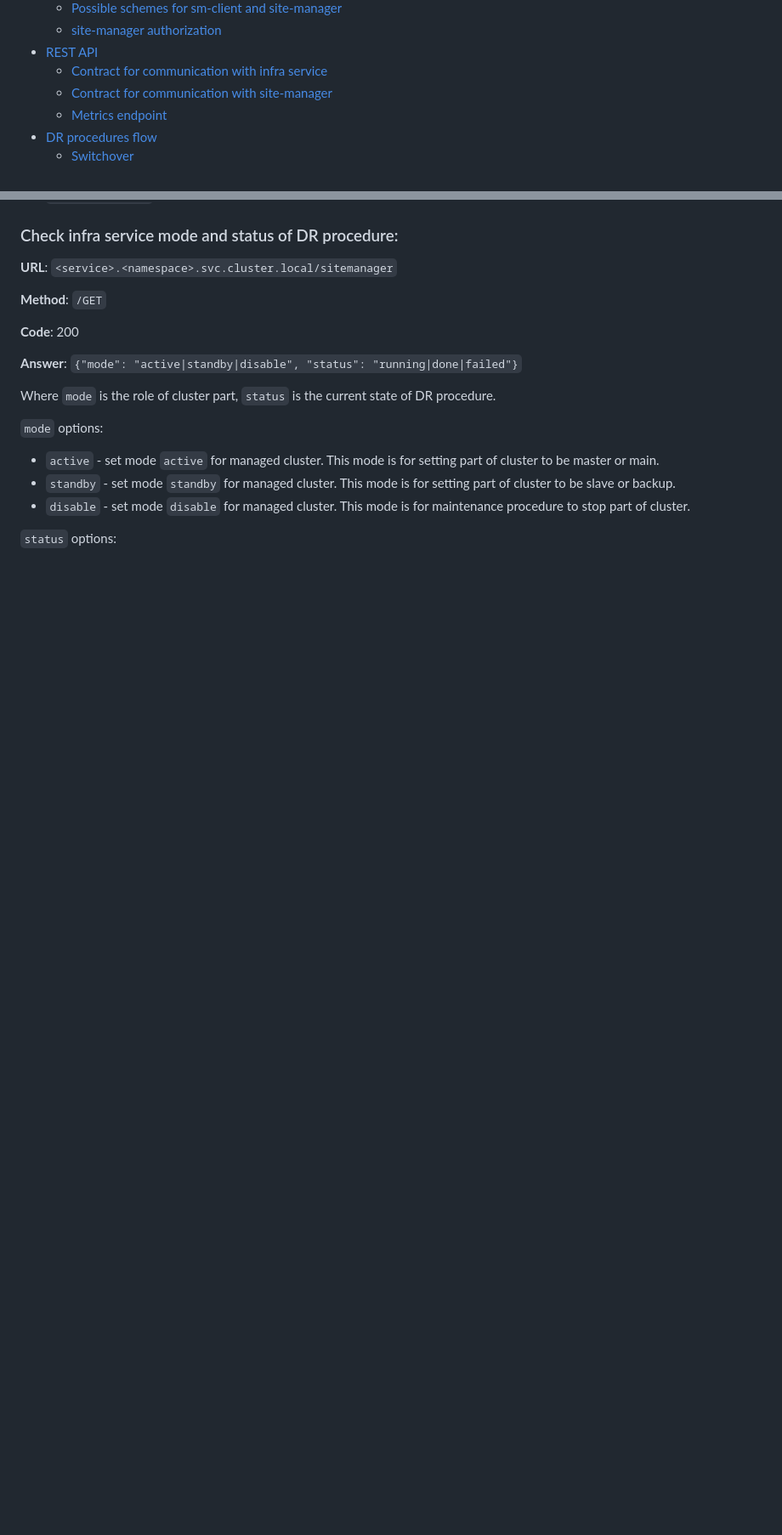
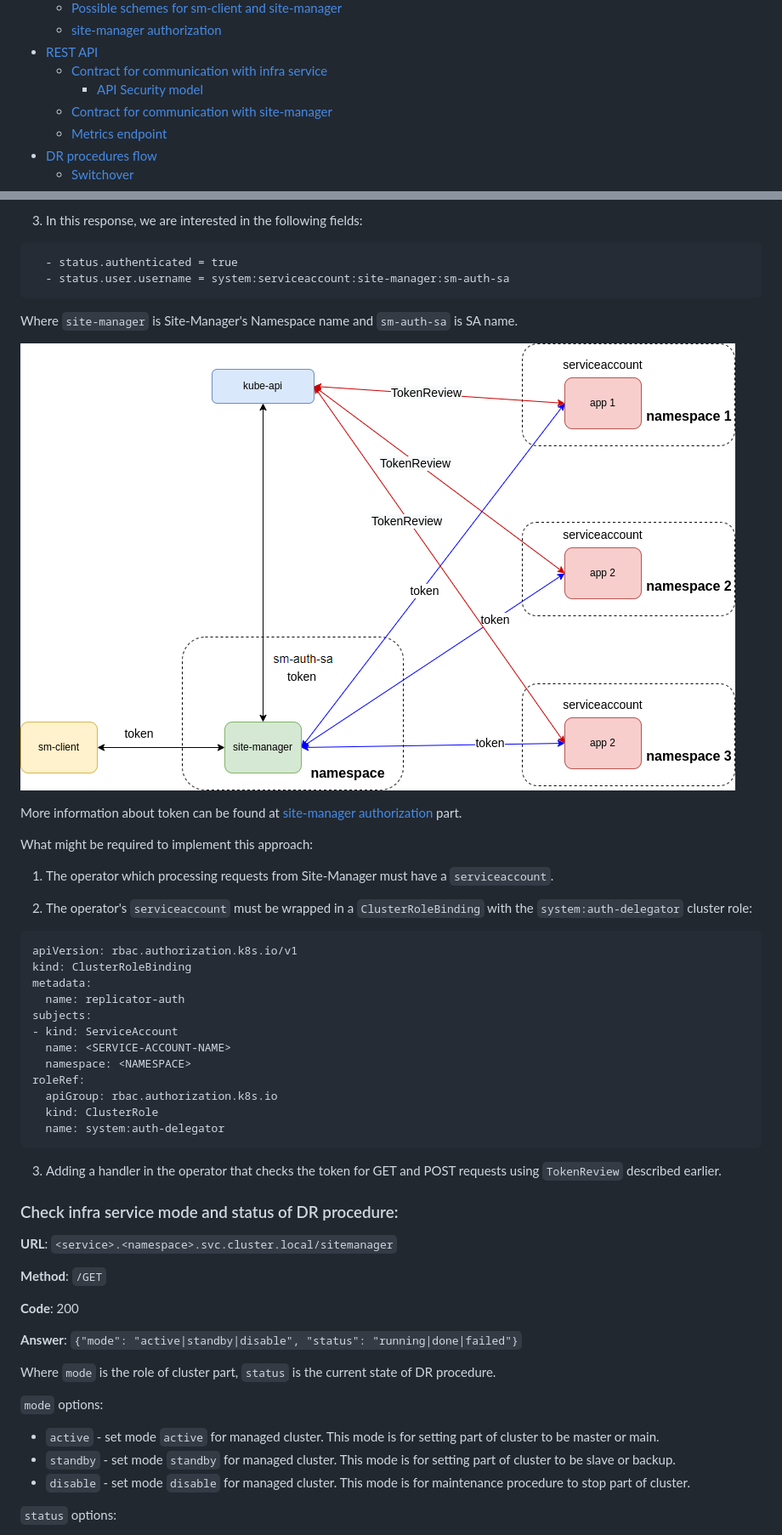
Before and after one commit to Netcracker/DRNavigator, a Markdown page: documentation/Architecture.md, 2 parts joined by grey strips. Shown at 85% size. GitHub-like rendering; pictures changed too: documentation/images/site-manager-http-auth.png (added); blank space fills up the shorter version.

````diff
--- a/documentation/Architecture.md
+++ b/documentation/Architecture.md
@@ -10,6 +10,7 @@
     - [site-manager authorization](#site-manager-authorization)
 - [REST API](#rest-api)
     - [Contract for communication with infra service](#contract-for-communication-with-infra-service)
+        - [API Security model](#api-security-model)
     - [Contract for communication with site-manager](#contract-for-communication-with-site-manager)
     - [Metrics endpoint](#metrics-endpoint)
 - [DR procedures flow](#dr-procedures-flow)
@@ -194,3 +246,38 @@ This part describes which contract must implement the service so that the Site-m
+3) In this response, we are interested in the following fields:
+
+```
+  - status.authenticated = true
+  - status.user.username = system:serviceaccount:site-manager:sm-auth-sa
+```
+
+Where `site-manager` is Site-Manager's Namespace name and `sm-auth-sa` is SA name.
+
+![](/documentation/images/site-manager-http-auth.png)
+
+More information about token can be found at [site-manager authorization](#site-manager-authorization) part.
+
+What might be required to implement this approach:
+
+1. The operator which processing requests from Site-Manager must have a `serviceaccount`.
+
+2. The operator's `serviceaccount` must be wrapped in a `ClusterRoleBinding` with the `system:auth-delegator` cluster role:
+
+```
+apiVersion: rbac.authorization.k8s.io/v1
+kind: ClusterRoleBinding
+metadata:
+  name: replicator-auth
+subjects:
+- kind: ServiceAccount
+  name: <SERVICE-ACCOUNT-NAME>
+  namespace: <NAMESPACE>
+roleRef:
+  apiGroup: rbac.authorization.k8s.io
+  kind: ClusterRole
+  name: system:auth-delegator
+```
+
+3. Adding a handler in the operator that checks the token for GET and POST requests using `TokenReview` described earlier.
 
 ### Check infra service mode and status of DR procedure:
 
````
Also changed, not shown: other parts of documentation/Architecture.md (+57 -6 lines), 8 other files.
